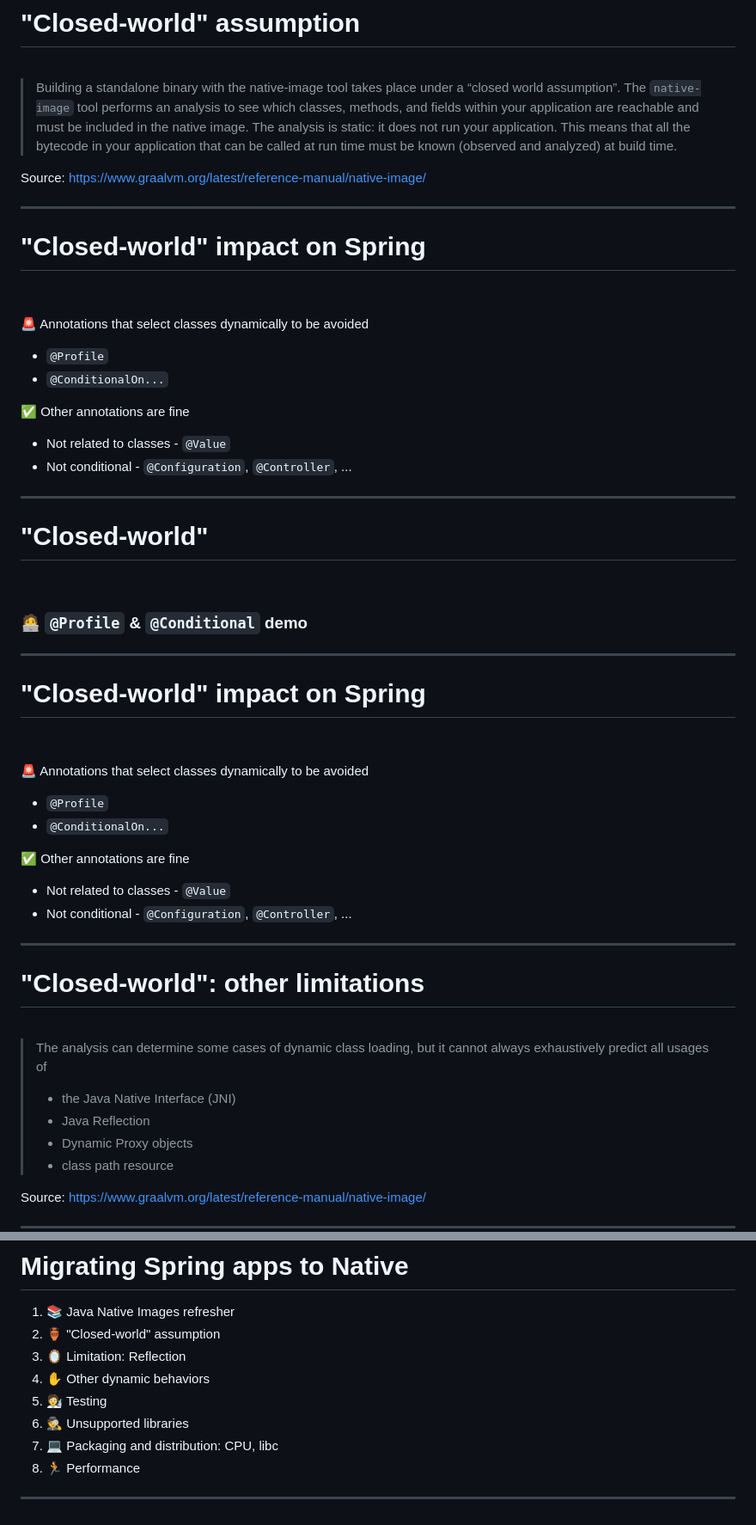
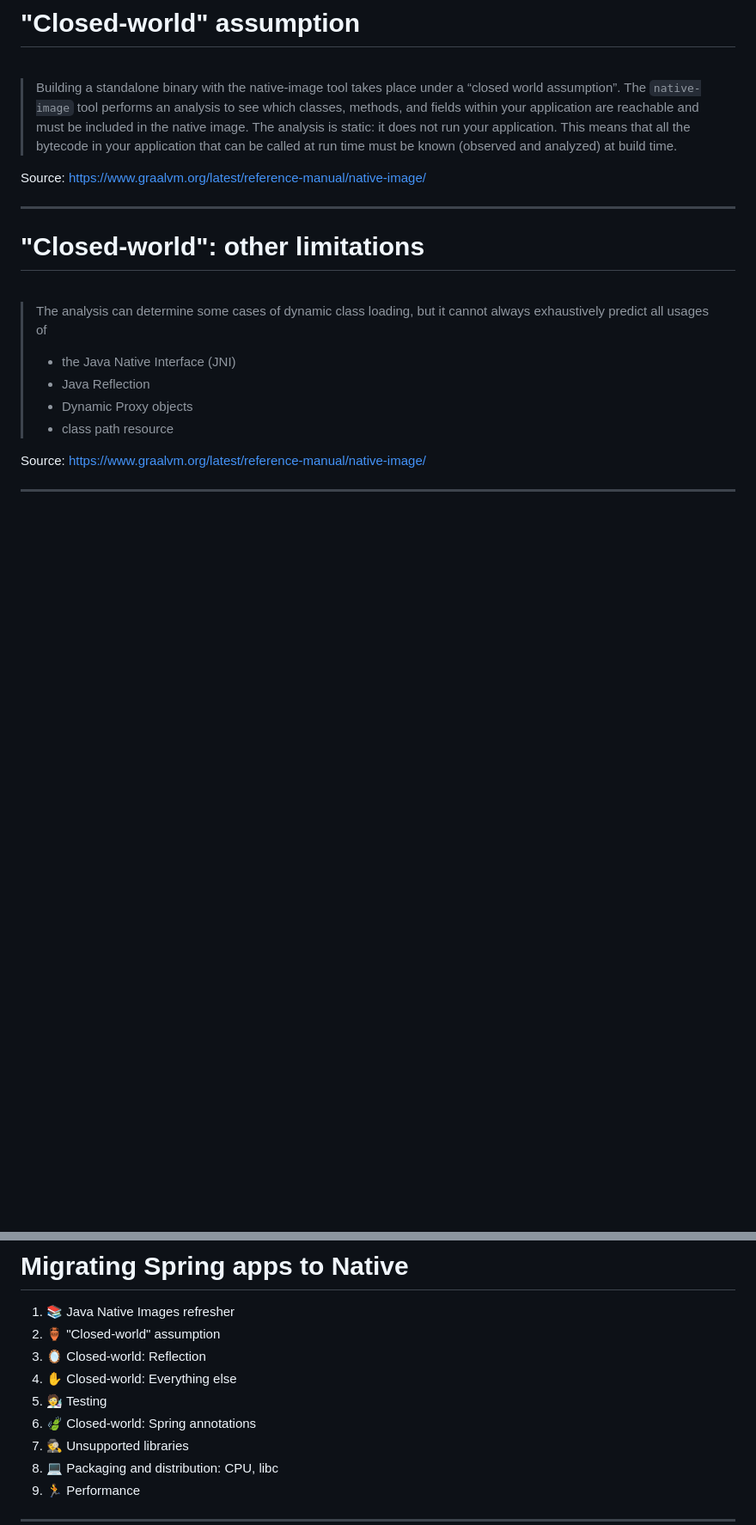
Before and after one commit to Kehrlann/spring-boot-native, a Markdown page: slides/slides.md, 2 parts joined by grey strips. Shown at 86% size. GitHub-like rendering; blank space fills up the shorter version.

```diff
--- a/slides/slides.md
+++ b/slides/slides.md
@@ -122,46 +125,6 @@ Source: https://www.graalvm.org/latest/reference-manual/native-image/
 > Building a standalone binary with the native-image tool takes place under a “closed world assumption”. The `native-image` tool performs an analysis to see which classes, methods, and fields within your application are reachable and must be included in the native image. The analysis is static: it does not run your application. This means that all the bytecode in your application that can be called at run time must be known (observed and analyzed) at build time.
 
 Source: https://www.graalvm.org/latest/reference-manual/native-image/
-
----
-
-# "Closed-world" impact on Spring
-
-&nbsp;
-
-🚨️ Annotations that select classes dynamically to be avoided
-
-- `@Profile`
-- `@ConditionalOn...`
-
-✅ Other annotations are fine
-
-- Not related to classes - `@Value`
-- Not conditional - `@Configuration`, `@Controller`, ...
-
----
-
-# "Closed-world"
-
-<br />
-
-### 🧑‍💻 `@Profile` & `@Conditional` demo
-
----
-
-# "Closed-world" impact on Spring
-
-&nbsp;
-
-🚨️ Annotations that select classes dynamically to be avoided
-
-- `@Profile`
-- `@ConditionalOn...`
-
-✅ Other annotations are fine
-
-- Not related to classes - `@Value`
-- Not conditional - `@Configuration`, `@Controller`, ...
 
 ---
 
@@ -238,9 +202,10 @@ For Spring: `@ImportRuntimeHints` + `@RegisterReflectionForBinding`
 
 1. 📚 Java Native Images refresher
 1. 🏺️ "Closed-world" assumption
-1. 🪞️ Limitation: Reflection
-1. ✋ Other dynamic behaviors
+1. 🪞️ Closed-world: Reflection
+1. ✋ Closed-world: Everything else
 1. 🧑‍🔬 Testing
+1. 🍃️ Closed-world: Spring annotations
 1. 🕵️ Unsupported libraries
 1. 💻 Packaging and distribution: CPU, libc
 1. 🏃 Performance
```
Also changed, not shown: other parts of slides/slides.md (+78 -17 lines).
